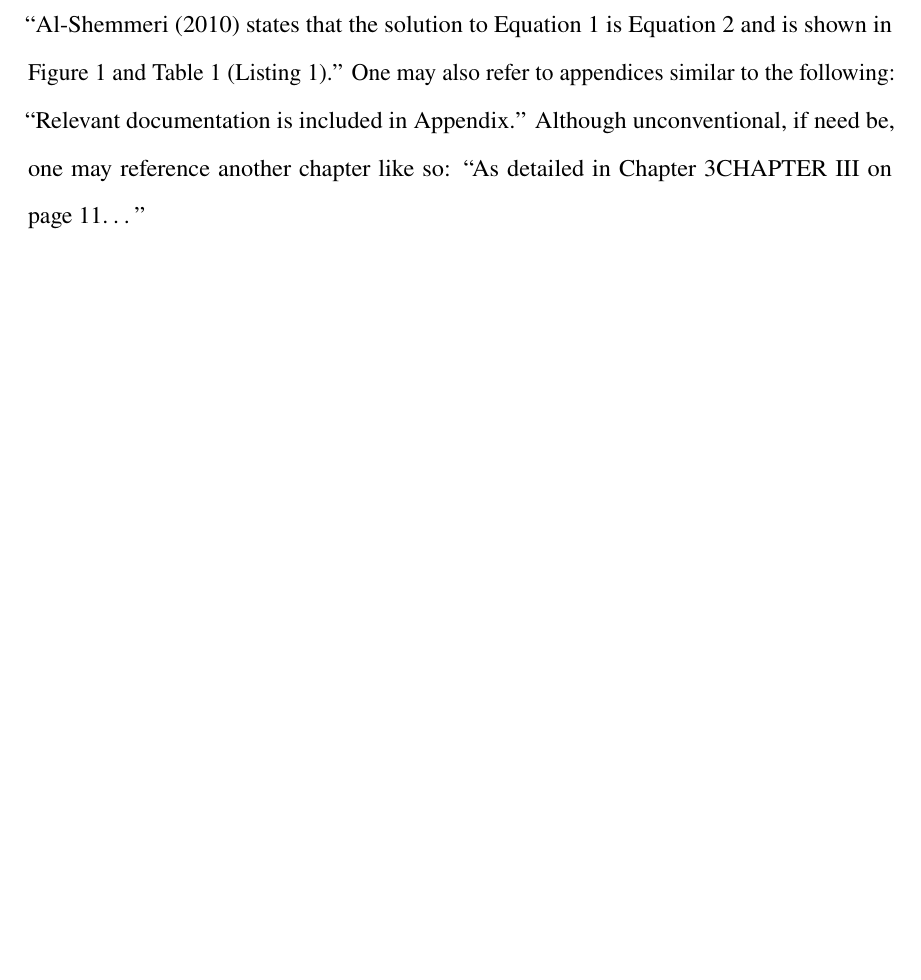
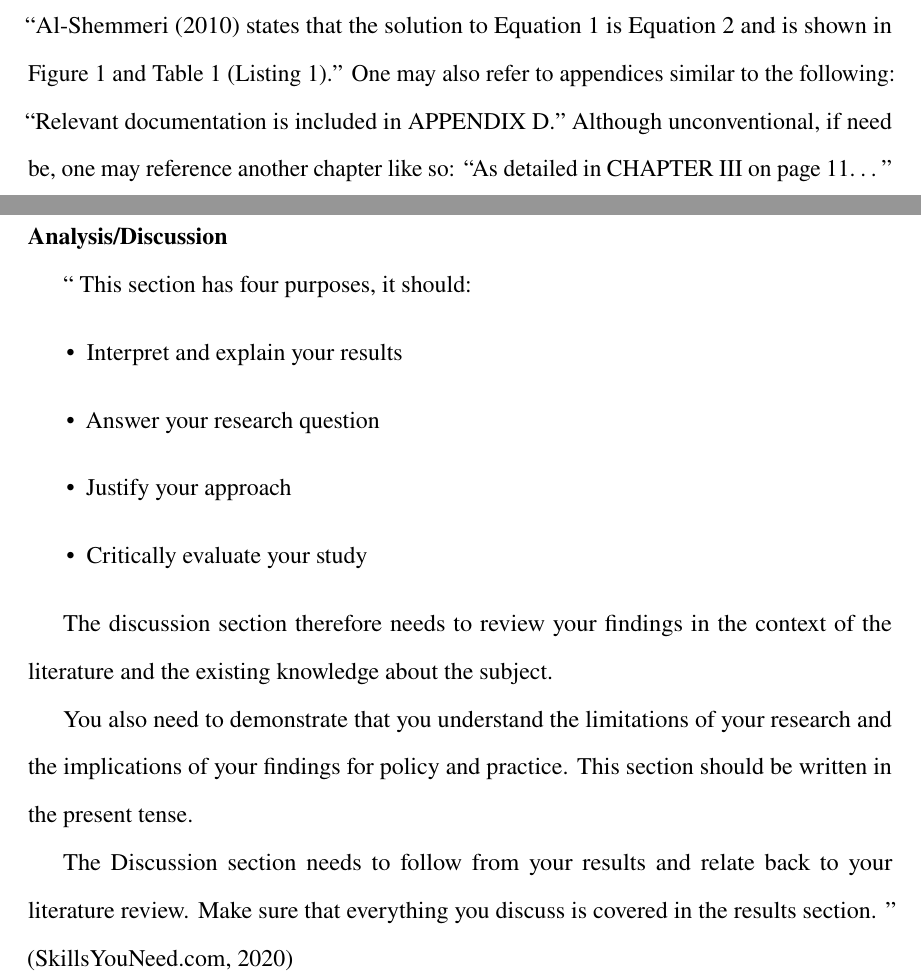
Before and after one commit to MasterToast10/str-templates, a LaTeX thesis (strrespaper-trad/strrespaper-trad.tex): part of page 24 of 34 before the commit and two parts of pages 23 and 24 of 34 after it, the two joined at a grey line, cut so that both start at the same text, the shorter picture padded with empty space. Compiled offline with pdfLaTeX.

Commit message:
Formalized Results and Discussion

```diff
--- a/strrespaper-trad/strrespaper-trad.tex
+++ b/strrespaper-trad/strrespaper-trad.tex
@@ -454,9 +454,26 @@
 			One may refer to figures within this section or in the appendix, similar to the following: % However, the following demonstration might be overkill.
 			\blockquote{\textcite{al-shemmeriWindTurbines2010} states that the solution to Equation~\ref{eq:meeq} is Equation~\ref{eq:samp} and is shown in Figure~\ref{fig:samplebargraph} and Table~\ref{tab:sample_characteristics}  (Listing~\ref{lst:game.py}).}
 			One may also refer to appendices similar to the following:
-			\blockquote{Relevant documentation is included in \href{apx:documentation}{Appendix}.}
+			\blockquote{Relevant documentation is included in \ref{apx:documentation}.}
 			Although unconventional, if need be, one may reference another chapter like so:
-			\blockquote{As detailed in \href{chp:materials_and_methods}{Chapter 3}\ref{chp:materials_and_methods} on page~\pageref{chp:materials_and_methods}\dots}
+			\blockquote{As detailed in \ref{chp:materials_and_methods} on page~\pageref{chp:materials_and_methods}\dots}\\
+
+		\section*{Analysis/Discussion}
+			\textquote[\cite{skillsyouneed.comDissertationWritingResults2020}]{
+				This section has four purposes, it should:
+				\begin{itemize}
+					\item Interpret and explain your results
+					\item Answer your research question
+					\item Justify your approach
+					\item Critically evaluate your study
+				\end{itemize}
+
+				The discussion section therefore needs to review your findings in the context of the literature and the existing knowledge about the subject.
+
+				You also need to demonstrate that you understand the limitations of your research and the implications of your findings for policy and practice. This section should be written in the present tense.
+
+				The Discussion section needs to follow from your results and relate back to your literature review. Make sure that everything you discuss is covered in the results section.
+			}
 
 	\chapter{CONCLUSION AND RECOMMENDATIONS}
 		% TODO: Conclusion and Recommendations
```
Also changed, not shown: strrespaper-trad/strrespaper-trad.pdf, strrespaper-trad/strrespaper-trad.tex (24 more changed lines).
